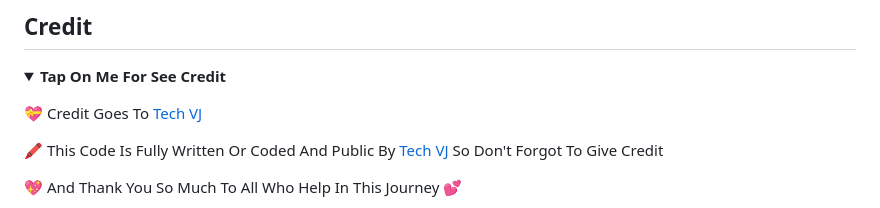
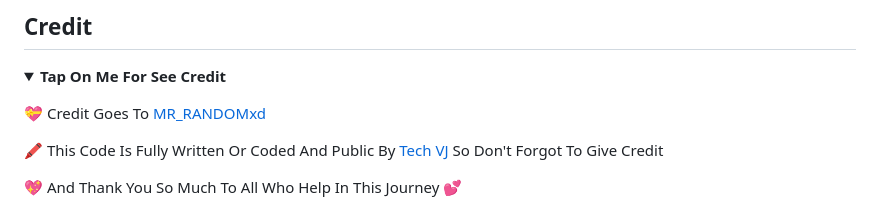
Before and after one commit to Stakelimbo/File-store-bot-mr_randomxd, a Markdown page: README.md, the part around the change. Drawn GitHub-style; folded sections open.

```diff
--- a/README.md
+++ b/README.md
@@ -87,7 +87,7 @@
 
 <b><details><summary>Tap On Me For See Credit</summary>
 
-💝 Credit Goes To [Tech VJ](https://telegram.me/mr_randomxd)
+💝 Credit Goes To [MR_RANDOMxd](https://telegram.me/mr_randomxd)
 
 🖍️ This Code Is Fully Written Or Coded And Public By [Tech VJ](https://telegram.me/mr_randomxd) So Don't Forgot To Give Credit
 
```
